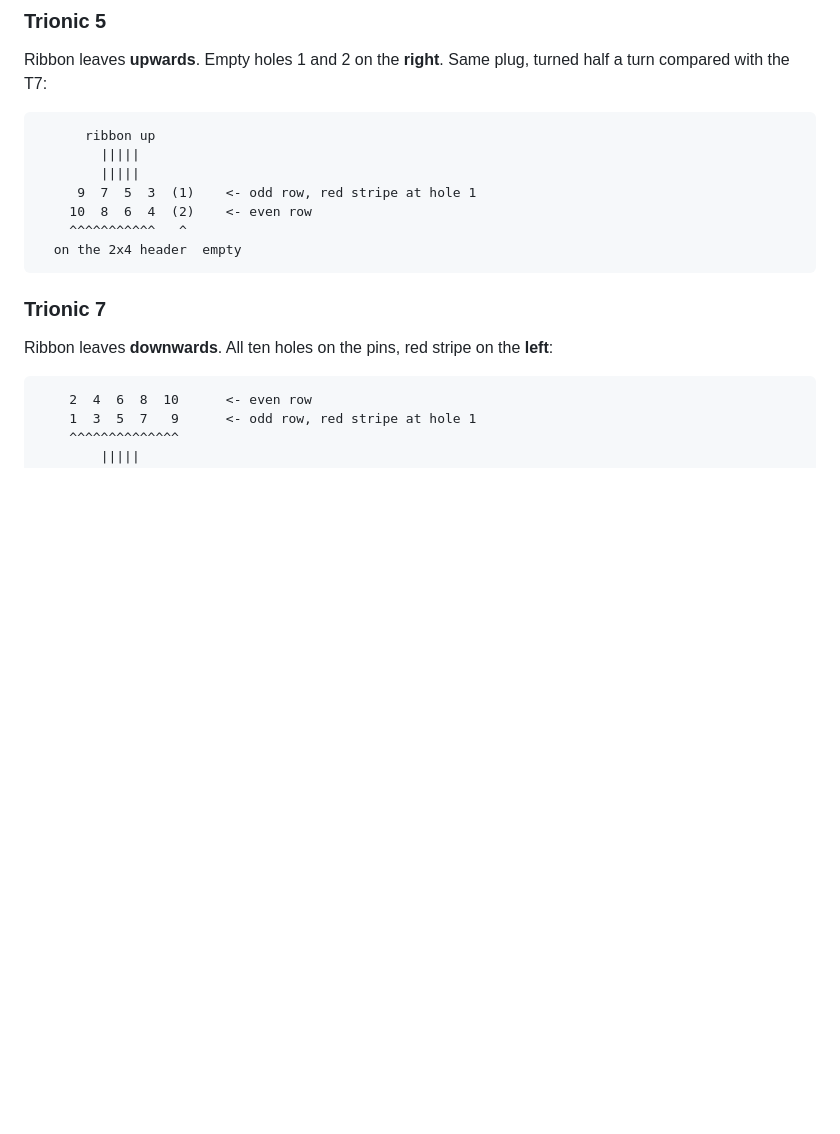
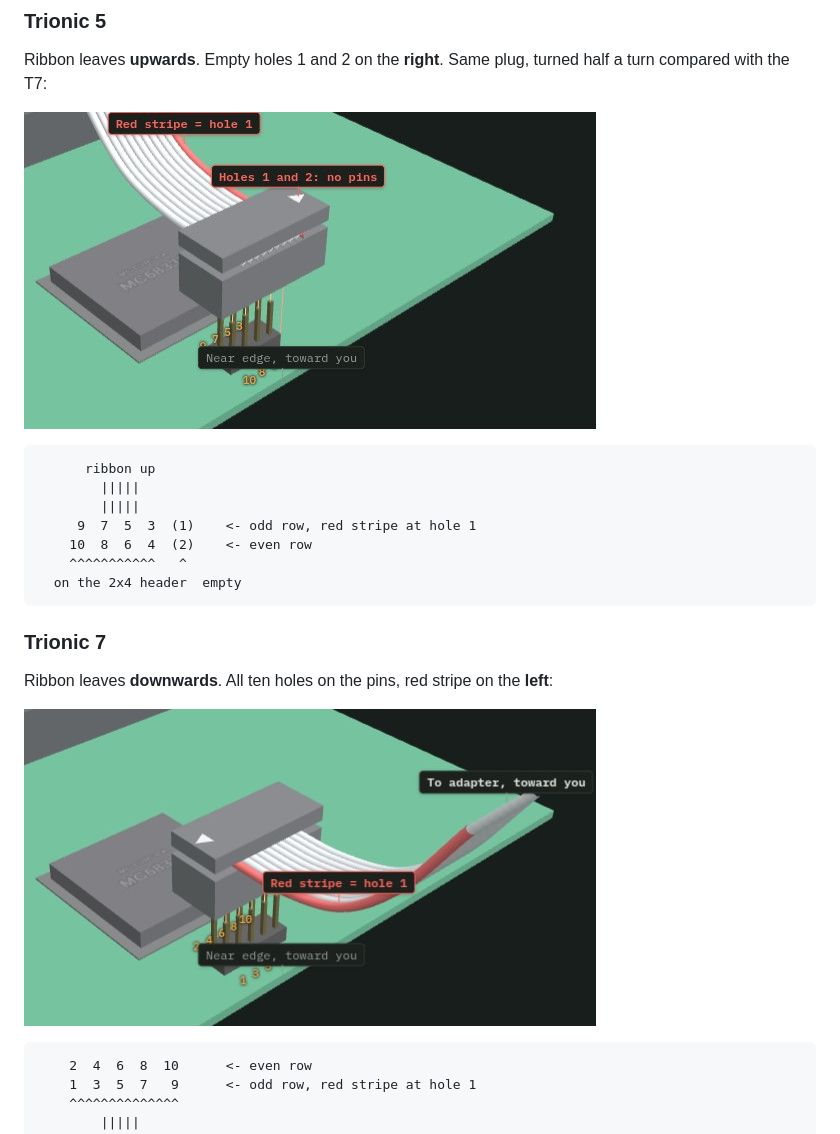
Before and after one commit to roffe/bdmtool, a Markdown page: README.md, the part around the change. Drawn GitHub-style; pictures changed too: t5.jpg (added), t7.jpg (added); blank space fills up the shorter version.

Commit message:
more docs

````diff
--- a/README.md
+++ b/README.md
@@ -151,6 +151,8 @@ same in this respect.
 Ribbon leaves **upwards**. Empty holes 1 and 2 on the **right**. Same plug,
 turned half a turn compared with the T7:
 
+![trionic 5 BDM header](t5.jpg)
+
 ```
       ribbon up
         |||||
@@ -165,6 +167,8 @@ turned half a turn compared with the T7:
 
 Ribbon leaves **downwards**. All ten holes on the pins, red stripe on the
 **left**:
+
+![trionic 7 BDM header](t7.jpg)
 
 ```
     2  4  6  8  10      <- even row
````
